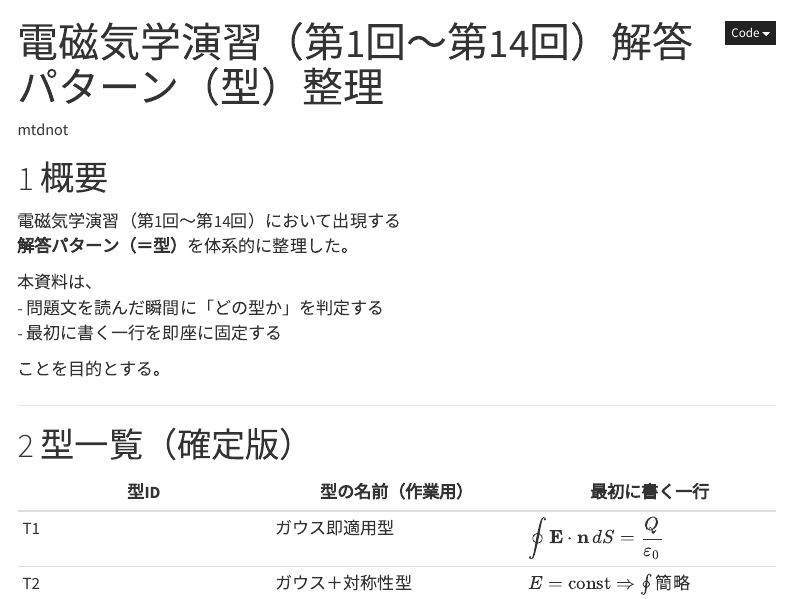
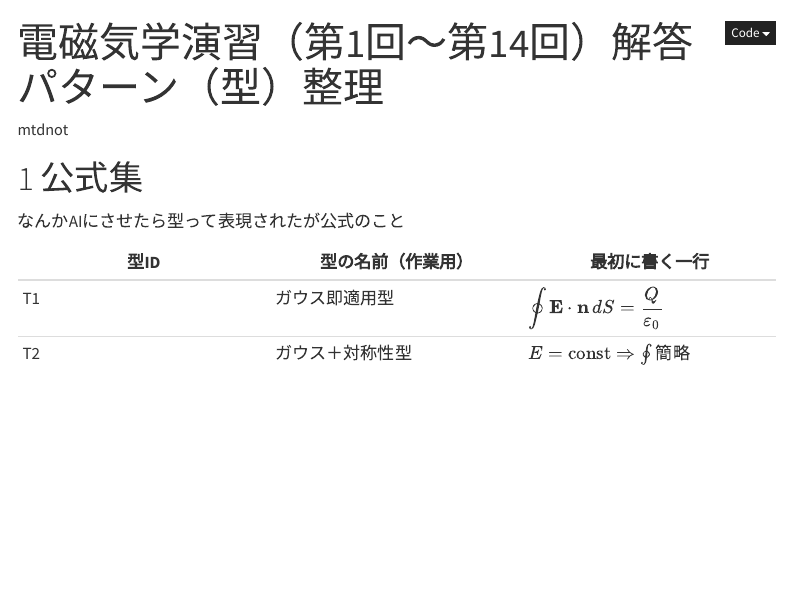
Before and after one commit to mtdnot/electromagnetism, a Quarto document (electromagnetism.qmd): the page in a window 1100 px wide, from its top. Rendered offline with R 4.5, knitr and Pandoc in place of Quarto, with nearby package versions; menus at the side of the page are left out.

Commit message:
Update content

```diff
--- a/electromagnetism.qmd
+++ b/electromagnetism.qmd
@@ -7,21 +7,8 @@ format:
     toc: true
     toc-depth: 2
 ---
-
-# 概要
-
-電磁気学演習（第1回〜第14回）において出現する
-**解答パターン（＝型）**を体系的に整理した。
-
-本資料は、
-- 問題文を読んだ瞬間に「どの型か」を判定する
-- 最初に書く一行を即座に固定する
-
-ことを目的とする。
-
----
-
-# 型一覧（確定版）
+# 公式集
+なんかAIにさせたら型って表現されたが公式のこと
 
 | 型ID | 型の名前（作業用） | 最初に書く一行 |
 |---|---|---|
```
Also changed, not shown: class.qmd (+0 -6 lines), index.qmd (+3 -4 lines), 4 other files.
